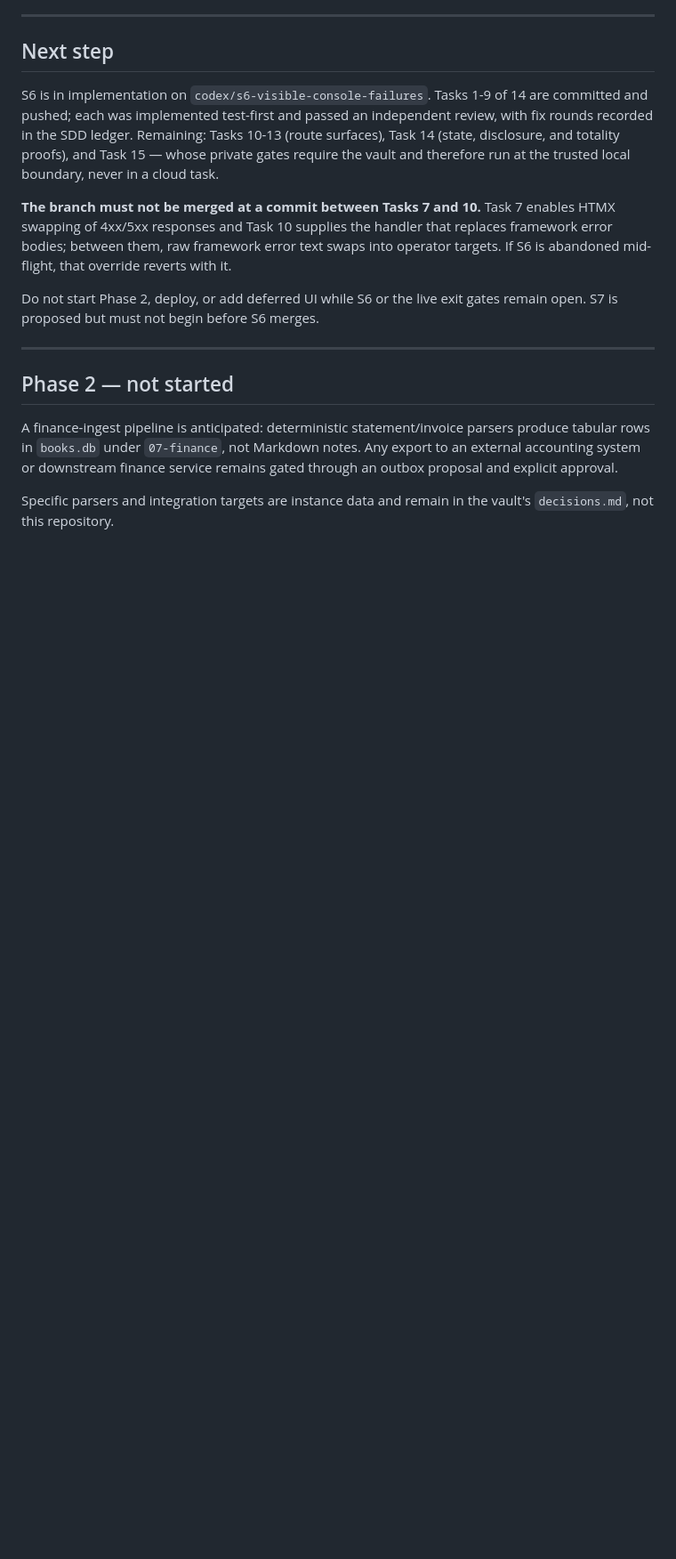
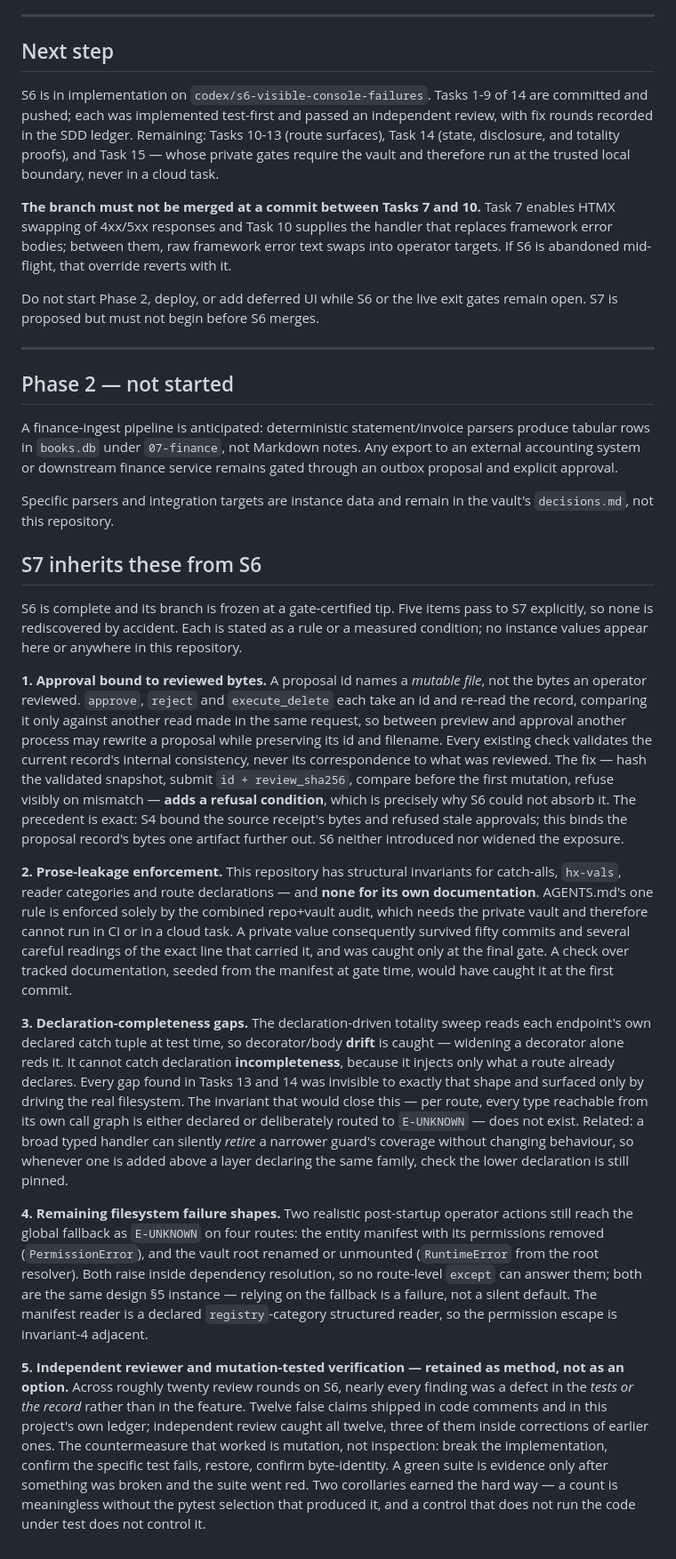
Before and after one commit to drnisanth2000/oneos, a Markdown page: docs/STATUS.md, the part around the change. Shown at 89% size. Rendered like a GitHub page; blank space fills up the shorter version.

Commit message:
docs: record what S7 inherits from S6
Five items pass to S7 explicitly so none is rediscovered by accident: approval
not bound to reviewed bytes (design §12, adds a refusal condition and so could
not be absorbed by S6); no invariant over this repository own prose, which is
why a private value survived fifty commits and was caught only by the gate that
reads the vault; the totality sweep catching declaration drift but never
incompleteness; two post-startup filesystem shapes still reaching the fallback
as E-UNKNOWN; and the independent reviewer plus mutation-tested verification,
retained as method rather than as an option.

Stated as rules and measured conditions. No instance values, no application
changes, no S6 design amendment.

Co-Authored-By: Claude Opus 5 <noreply@anthropic.com>

```diff
--- a/docs/STATUS.md
+++ b/docs/STATUS.md
@@ -179,3 +179,65 @@ service remains gated through an outbox proposal and explicit approval.
 
 Specific parsers and integration targets are instance data and remain in the
 vault's `decisions.md`, not this repository.
+
+## S7 inherits these from S6
+
+S6 is complete and its branch is frozen at a gate-certified tip. Five items pass
+to S7 explicitly, so none is rediscovered by accident. Each is stated as a rule
+or a measured condition; no instance values appear here or anywhere in this
+repository.
+
+**1. Approval bound to reviewed bytes.** A proposal id names a *mutable file*,
+not the bytes an operator reviewed. `approve`, `reject` and `execute_delete`
+each take an id and re-read the record, comparing it only against another read
+made in the same request, so between preview and approval another process may
+rewrite a proposal while preserving its id and filename. Every existing check
+validates the current record's internal consistency, never its correspondence to
+what was reviewed. The fix — hash the validated snapshot, submit
+`id + review_sha256`, compare before the first mutation, refuse visibly on
+mismatch — **adds a refusal condition**, which is precisely why S6 could not
+absorb it. The precedent is exact: S4 bound the source receipt's bytes and
+refused stale approvals; this binds the proposal record's bytes one artifact
+further out. S6 neither introduced nor widened the exposure.
+
+**2. Prose-leakage enforcement.** This repository has structural invariants for
+catch-alls, `hx-vals`, reader categories and route declarations — and **none for
+its own documentation**. AGENTS.md's one rule is enforced solely by the combined
+repo+vault audit, which needs the private vault and therefore cannot run in CI
+or in a cloud task. A private value consequently survived fifty commits and
+several careful readings of the exact line that carried it, and was caught only
+at the final gate. A check over tracked documentation, seeded from the manifest
+at gate time, would have caught it at the first commit.
+
+**3. Declaration-completeness gaps.** The declaration-driven totality sweep
+reads each endpoint's own declared catch tuple at test time, so decorator/body
+**drift** is caught — widening a decorator alone reds it. It cannot catch
+declaration **incompleteness**, because it injects only what a route already
+declares. Every gap found in Tasks 13 and 14 was invisible to exactly that shape
+and surfaced only by driving the real filesystem. The invariant that would close
+this — per route, every type reachable from its own call graph is either
+declared or deliberately routed to `E-UNKNOWN` — does not exist. Related: a
+broad typed handler can silently *retire* a narrower guard's coverage without
+changing behaviour, so whenever one is added above a layer declaring the same
+family, check the lower declaration is still pinned.
+
+**4. Remaining filesystem failure shapes.** Two realistic post-startup operator
+actions still reach the global fallback as `E-UNKNOWN` on four routes: the
+entity manifest with its permissions removed (`PermissionError`), and the vault
+root renamed or unmounted (`RuntimeError` from the root resolver). Both raise
+inside dependency resolution, so no route-level `except` can answer them; both
+are the same design §5 instance — relying on the fallback is a failure, not a
+silent default. The manifest reader is a declared `registry`-category structured
+reader, so the permission escape is invariant-4 adjacent.
+
+**5. Independent reviewer and mutation-tested verification — retained as
+method, not as an option.** Across roughly twenty review rounds on S6, nearly
+every finding was a defect in the *tests or the record* rather than in the
+feature. Twelve false claims shipped in code comments and in this project's own
+ledger; independent review caught all twelve, three of them inside corrections
+of earlier ones. The countermeasure that worked is mutation, not inspection:
+break the implementation, confirm the specific test fails, restore, confirm
+byte-identity. A green suite is evidence only after something was broken and the
+suite went red. Two corollaries earned the hard way — a count is meaningless
+without the pytest selection that produced it, and a control that does not run
+the code under test does not control it.
```
